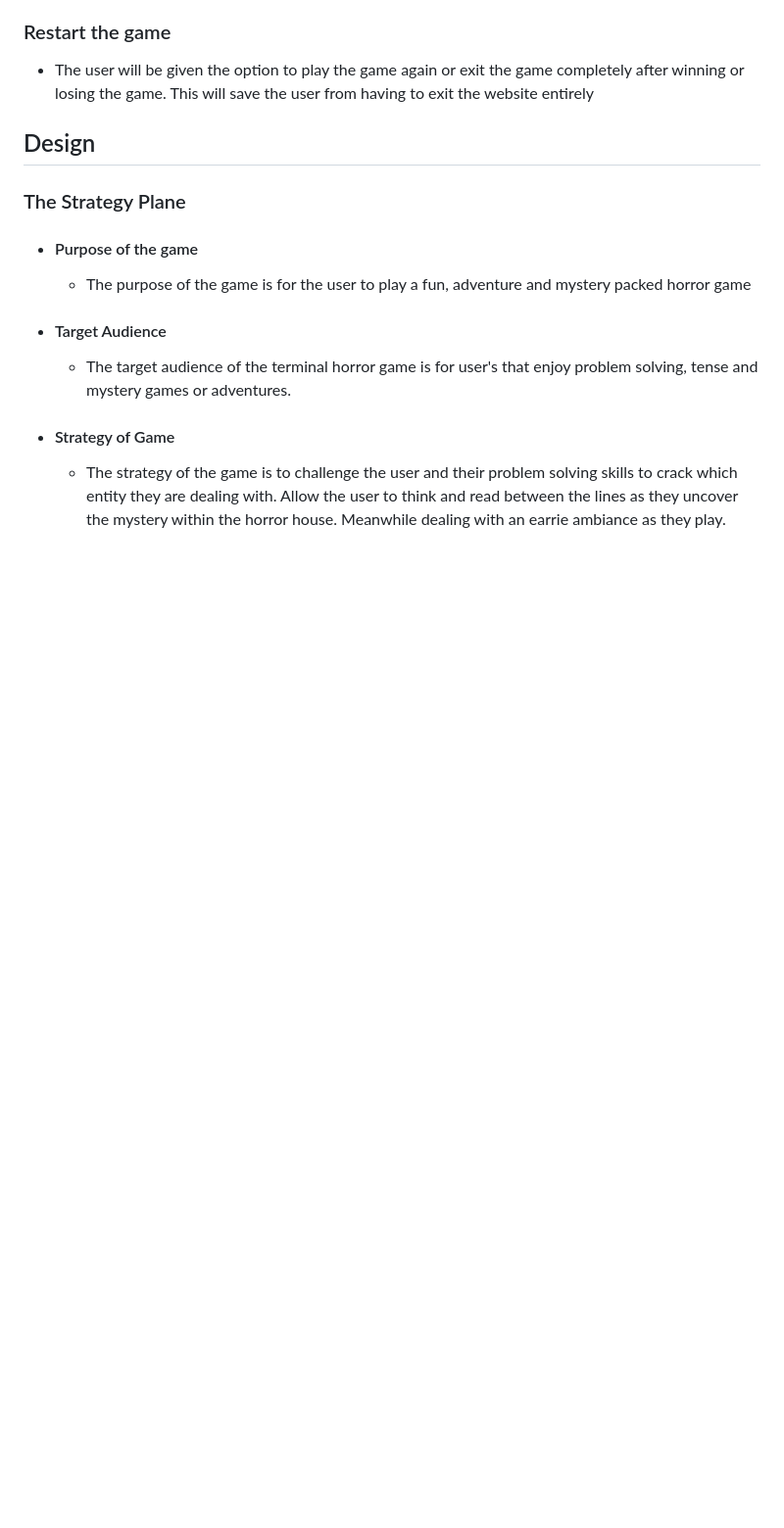
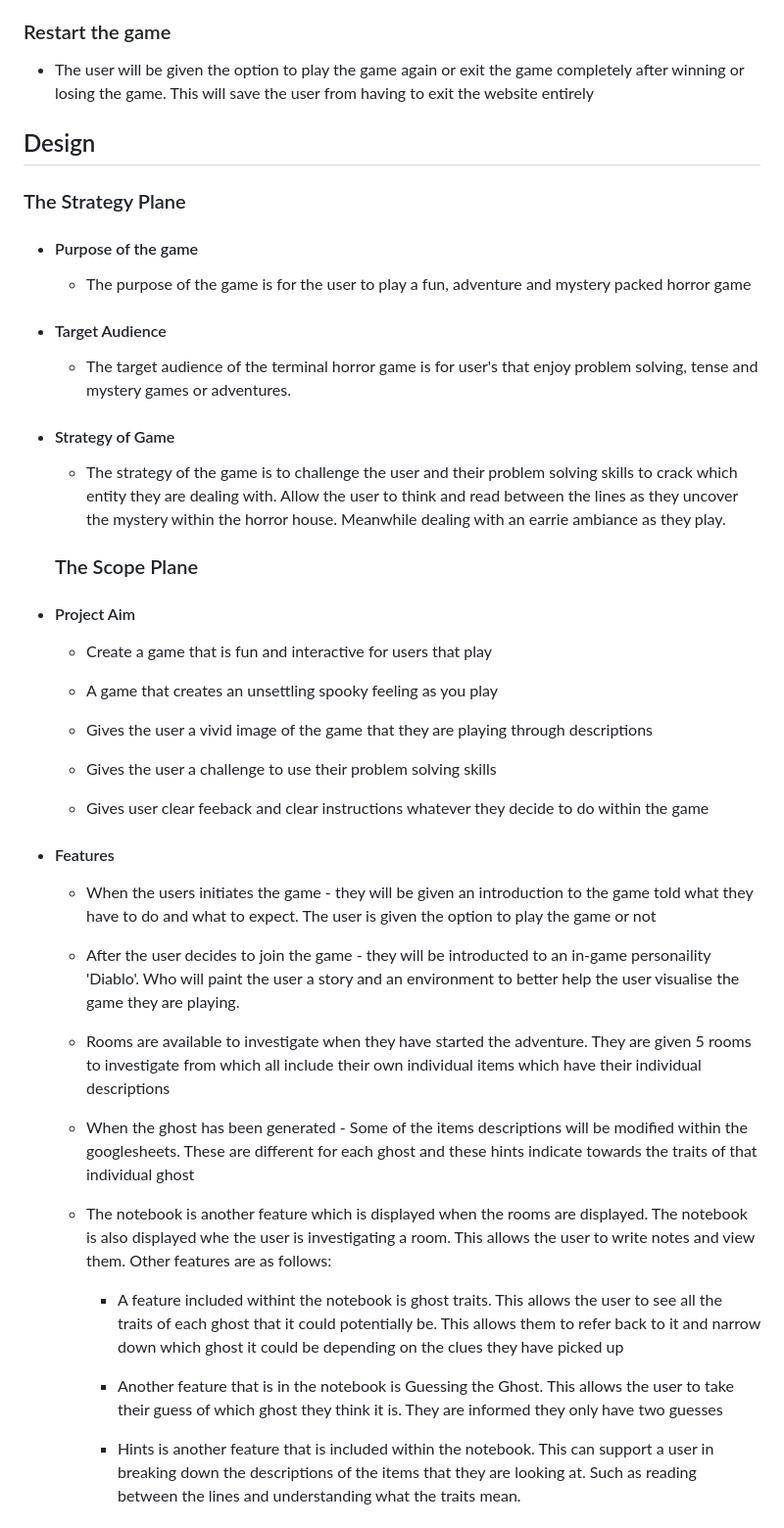
Before and after one commit to Cmorgan21/terminal-horror, a Markdown page: README.md, the part around the change printed below. Shown: that part at 98% size. Drawn GitHub-style; blank space fills up the shorter version.

Commit message:
add design scope plane section

```diff
--- a/README.md
+++ b/README.md
@@ -134,3 +134,36 @@ User is supplied with a notenook which has a variety of uses throughout the game
 - #### Strategy of Game
 
   - The strategy of the game is to challenge the user and their problem solving skills to crack which entity they are dealing with. Allow the user to think and read between the lines as they uncover the mystery within the horror house. Meanwhile dealing with an earrie ambiance as they play.
+
+  ### The Scope Plane
+
+- #### Project Aim
+
+  - Create a game that is fun and interactive for users that play
+
+  - A game that creates an unsettling spooky feeling as you play
+
+  - Gives the user a vivid image of the game that they are playing through descriptions
+
+  - Gives the user a challenge to use their problem solving skills
+
+  - Gives user clear feeback and clear instructions whatever they decide to do within the game
+
+- #### Features
+
+  - When the users initiates the game - they will be given an introduction to the game told what they have to do and what to expect. The user is given the option to play the game or not
+
+  - After the user decides to join the game - they will be introducted to an in-game personaility 'Diablo'. Who will paint the user a story and an environment to better help the user visualise the game they are playing.
+
+  - Rooms are available to investigate when they have started the adventure. They are given 5 rooms to investigate from which all include their own individual items which have their individual descriptions
+
+  - When the ghost has been generated - Some of the items descriptions will be modified within the googlesheets. These are different for each ghost and these hints indicate towards the traits of that individual ghost
+
+  - The notebook is another feature which is displayed when the rooms are displayed. The notebook is also displayed whe the user is investigating a room. This allows the user to write notes and view them. Other features are as follows:
+
+    - A feature included withint the notebook is ghost traits. This allows the user to see all the traits of each ghost that it could potentially be. This allows them to refer back to it and narrow down which ghost it could be depending on the clues they have picked up
+
+    - Another feature that is in the notebook is Guessing the Ghost. This allows the user to take their guess of which ghost they think it is. They are informed they only have two guesses
+
+    - Hints is another feature that is included within the notebook. This can support a user in breaking down the descriptions of the items that they are looking at. Such as reading between the lines and understanding what the traits mean.
+
```
Also changed, not shown: other parts of README.md (+23 -0 lines).
